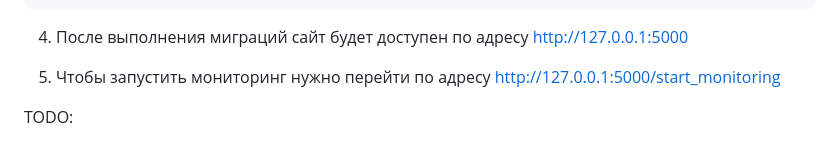
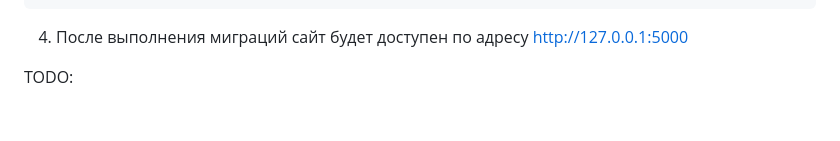
Before and after one commit to Kaydalova/resource_monitoring, a Markdown page: README.md, the part around the change. GitHub-like rendering; blank space fills up the shorter version.

````diff
--- a/README.md
+++ b/README.md
@@ -232,9 +232,6 @@ flask start_monitoring
 ```
 4. После выполнения миграций сайт будет доступен по адресу http://127.0.0.1:5000
 
-5. Чтобы запустить мониторинг нужно перейти по адресу http://127.0.0.1:5000/start_monitoring
-
-
 
 TODO:
 
````
